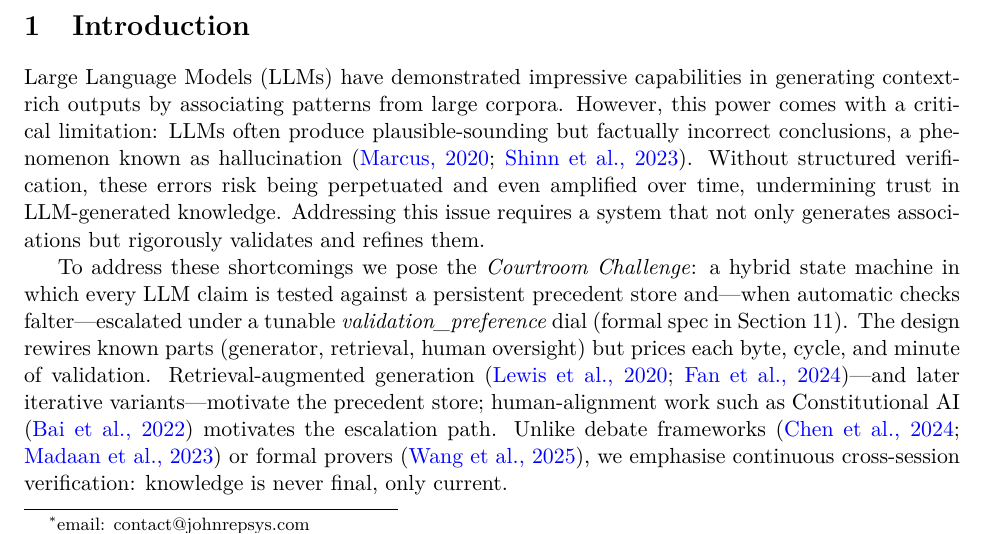
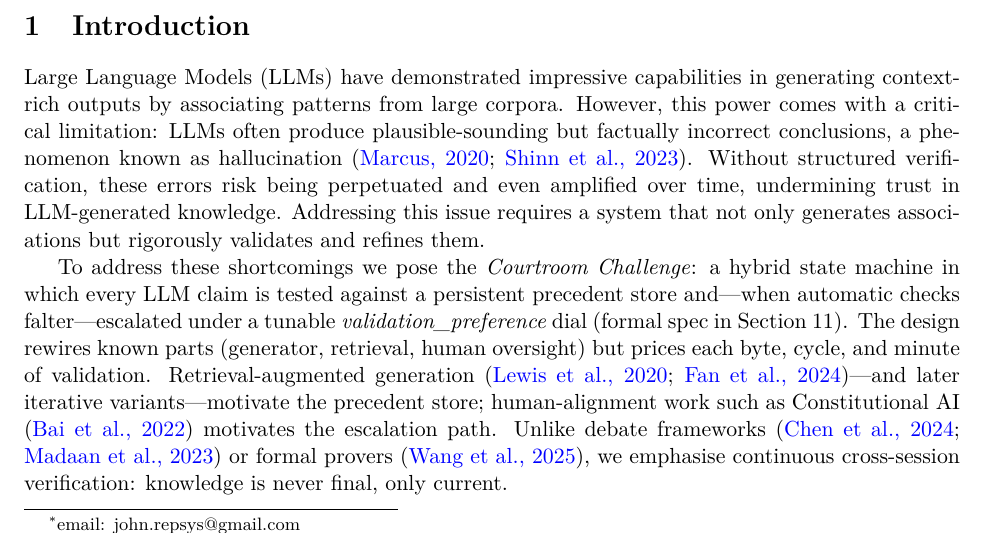
Before and after one commit to johnrepsys/courtroom-model, a LaTeX paper (main.tex): part of page 1 of 14, cut so that both start at the same text. Compiled offline with pdfLaTeX.

Commit message:
Update contact

```diff
--- a/main.tex
+++ b/main.tex
@@ -63,7 +63,7 @@
 
 % ---------- title data ----------
 \title{The Courtroom Challenge\\\large Can Any Open-World AI Thrive Without Paying the Validation Bill?\\[1em]\small\textit{This note poses a conjecture, not a leaderboard: automate validation, prove it's unnecessary, or price human judgment honestly.}}
-\author{John Repsys\thanks{email: contact@johnrepsys.com}}
+\author{John Repsys\thanks{email: john.repsys@gmail.com}}
 \date{\today}
 
 % ---------- hyperlinks ----------
```
Also changed, not shown: main.pdf.
